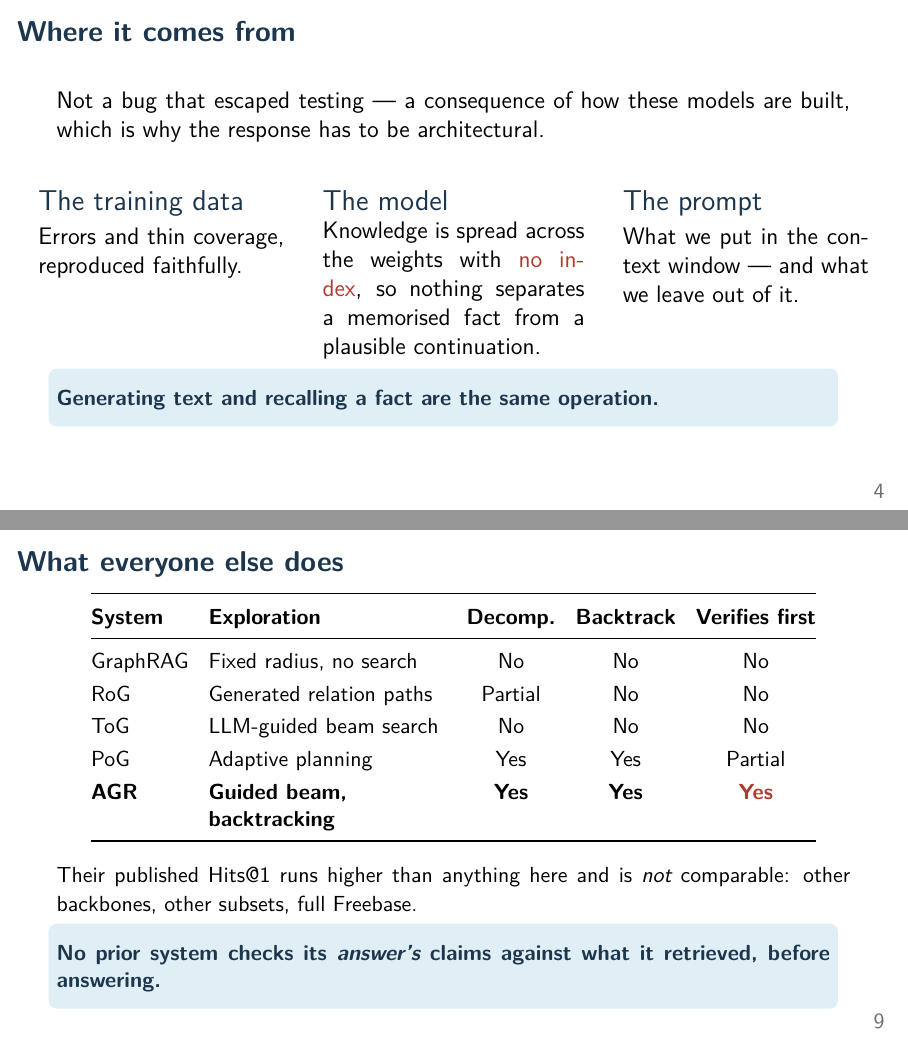
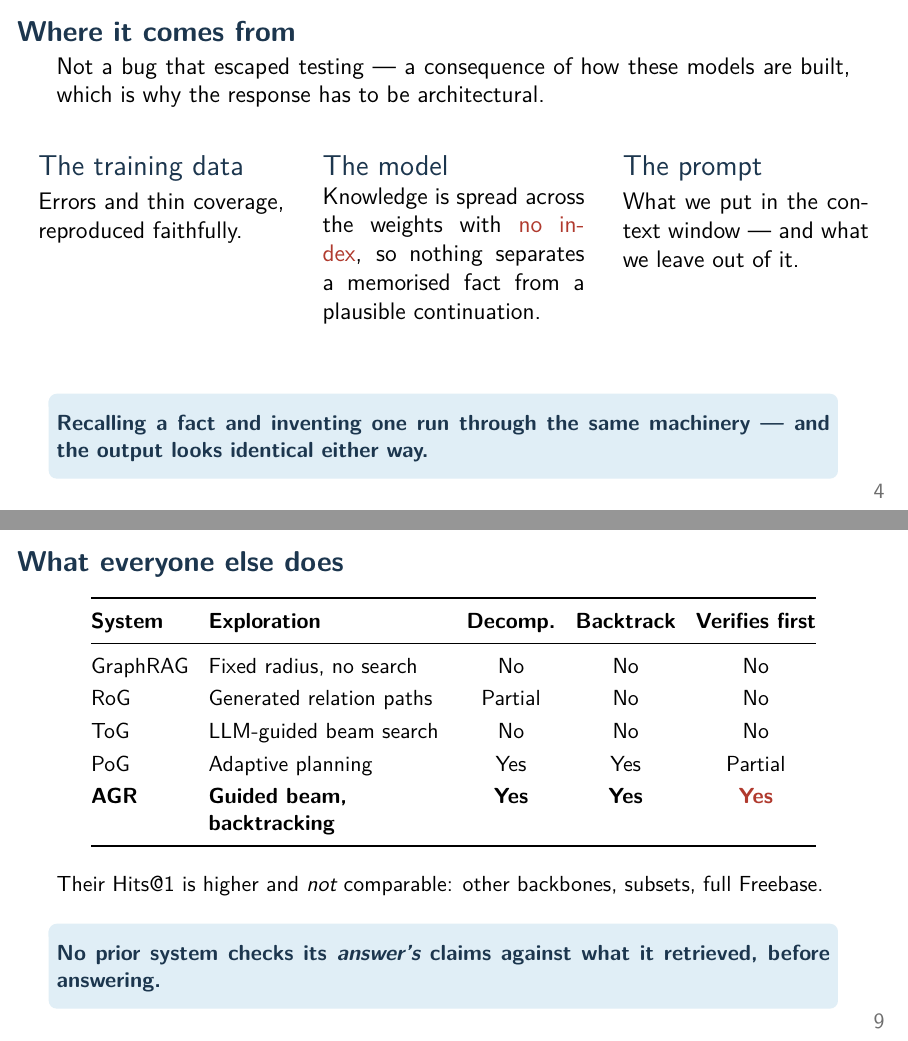
Before and after one commit to sakif-khan/agentic-graph-reasoning, LaTeX slides (thesis_presentation/pre-defense-0421052099.tex, which reads thesis_presentation/content-main.tex): pages 4 and 9 of 31, joined at a grey line. Compiled offline with pdfLaTeX.

Commit message:
Update slides.

```diff
--- a/thesis_presentation/content-main.tex
+++ b/thesis_presentation/content-main.tex
@@ -95,7 +95,15 @@
       \end{block}
     \end{column}
   \end{columns}
-  \takeaway{Generating text and recalling a fact are the same operation.}
+  % "Generating text and recalling a fact are the same operation" claimed
+  % more than Sec 1.1.1 does. The book says the model holds no reliable
+  % internal *signal* separating the two; interpretability work on
+  % fact-recall circuits can be read against the stronger form, and this
+  % slide does not need it. Same machinery, identical output -- which is
+  % the part the thesis actually relies on, since the output is all a
+  % downstream system sees.
+  \takeaway{Recalling a fact and inventing one run through the same
+    machinery --- and the output looks identical either way.}
 \end{frame}
 
 % ===================== 5 =====================
@@ -220,8 +238,12 @@
       \bottomrule
     \end{tabular}
   \end{table}
-  {\small Their published Hits@1 runs higher than anything here and is
-  \emph{not} comparable: other backbones, other subsets, full Freebase.}
+  % One line, and it has to stay one line: 397pt of measure at this size,
+  % against 387pt of glyphs. "published" is what came out -- the spoken
+  % script says "their published accuracies", so the word is not lost, and
+  % the three reasons are what the committee would actually ask about.
+  {\small Their Hits@1 is higher and \emph{not} comparable: other
+  backbones, subsets, full Freebase.}
   \takeaway{No prior system checks its \emph{answer's} claims against what it
     retrieved, before answering.}
 \end{frame}
```
Also changed, not shown: thesis_presentation/preamble.tex (+18 -1 lines), thesis_presentation/pre-defense-0421052099-backup.pdf, thesis_presentation/pre-defense-0421052099.pdf, thesis_presentation/content-main.tex (14 more changed lines).
